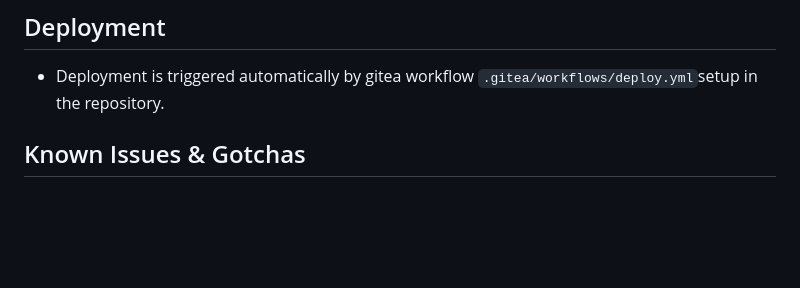
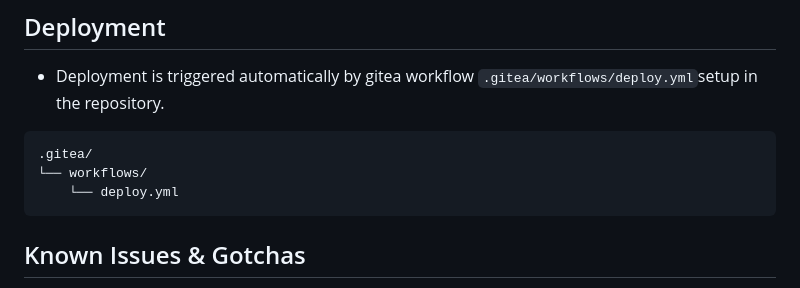
Before and after one commit to dong-nz/cv, a Markdown page: AGENTS.md, the part around the change. Drawn GitHub-style; blank space fills up the shorter version.

Commit message:
updated docu

````diff
--- a/AGENTS.md
+++ b/AGENTS.md
@@ -84,6 +84,12 @@ src/
 
 - Deployment is triggered automatically by gitea workflow `.gitea/workflows/deploy.yml`setup in the repository.
 
+```
+.gitea/
+└── workflows/
+    └── deploy.yml
+```
+
 ## Known Issues & Gotchas
 
 1. **React Router v8 routing:** Use `<Layout><Routes>...</Routes></Layout>`, NOT `<Route element={<Layout />}>` with nested routes — the latter doesn't pass `children` correctly
````
Also changed, not shown: 1 other file.
